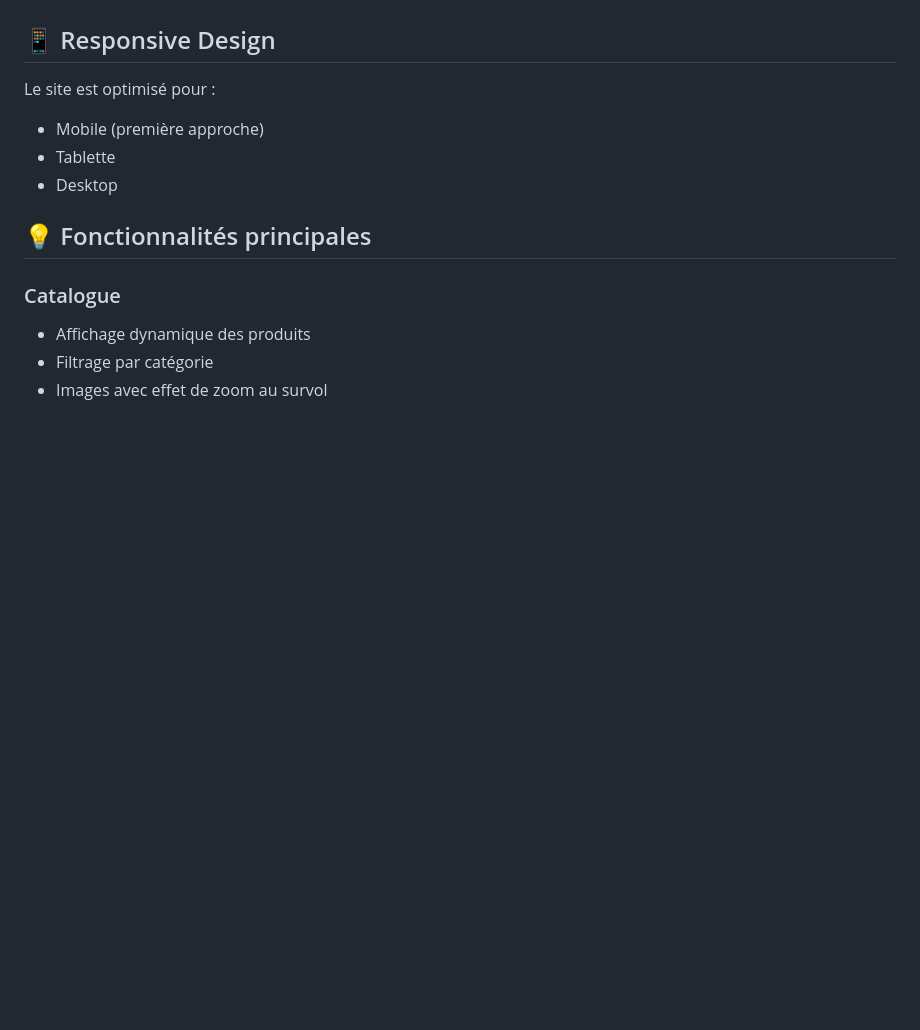
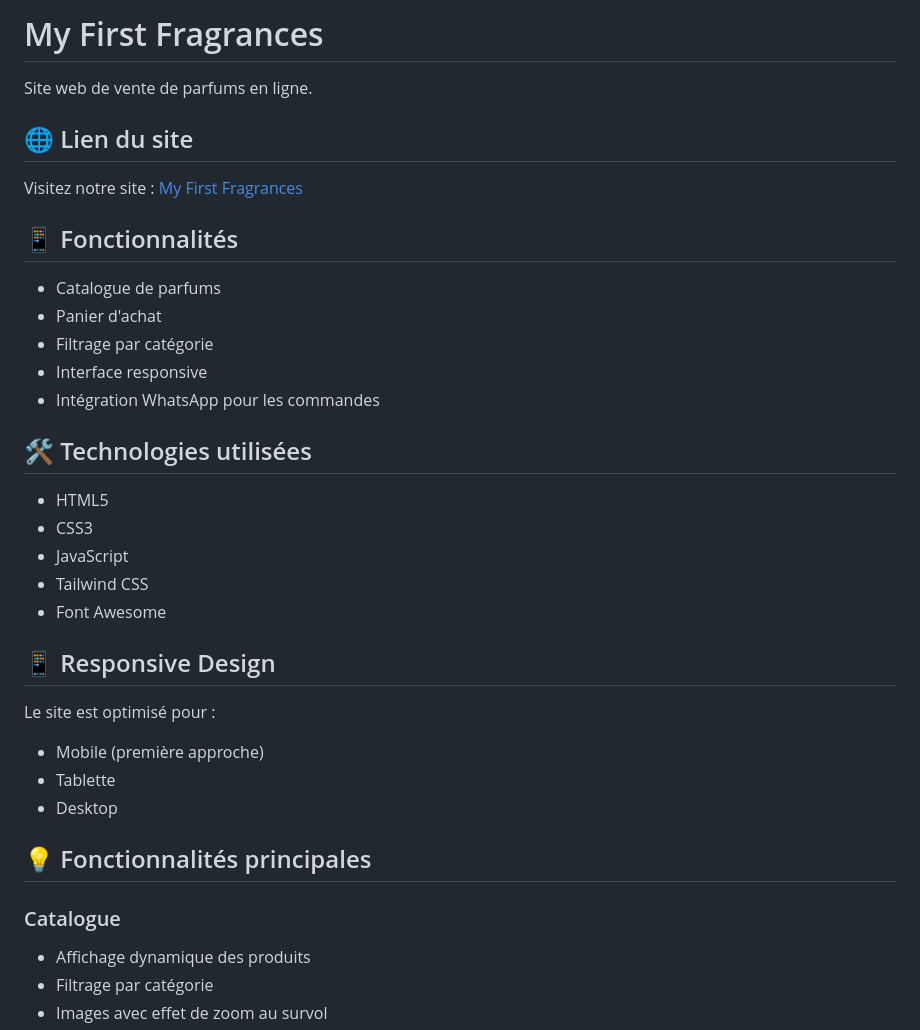
Before and after one commit to Mepiyou/MyFisrt, a Markdown page: README.md, the part around one of its changes. Drawn GitHub-style; blank space fills up the shorter version.

```diff
--- a/README.md
+++ b/README.md
@@ -58,3 +146,23 @@ Le fichier Excel doit contenir les colonnes suivantes :
+# My First Fragrances
+
+Site web de vente de parfums en ligne.
+
+## 🌐 Lien du site
+Visitez notre site : [My First Fragrances](https://mepiyou.github.io/myfirst-fragrances/)
+
+## 📱 Fonctionnalités
+- Catalogue de parfums
+- Panier d'achat
+- Filtrage par catégorie
+- Interface responsive
+- Intégration WhatsApp pour les commandes
+
+## 🛠️ Technologies utilisées
+- HTML5
+- CSS3
+- JavaScript
+- Tailwind CSS
+- Font Awesome
 
 ## 📱 Responsive Design
 
```
Also changed, not shown: other parts of README.md (+117 -29 lines).
